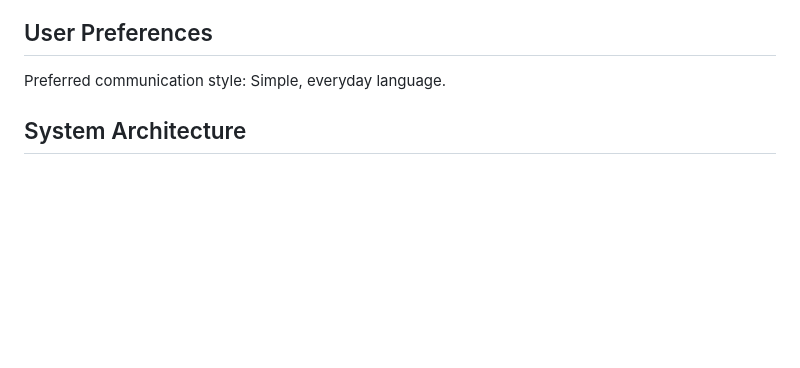
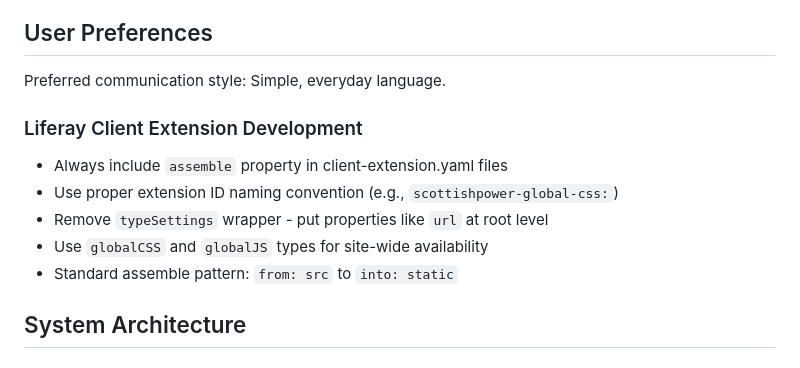
Before and after one commit to kristianp335/ScottishPowerLiferay, a Markdown page: replit.md, the part around the change. Rendered like a GitHub page; blank space fills up the shorter version.

Commit message:
Improve guidelines for building Liferay Client Extensions for Scottish Power
Updates the replit.md documentation to include Liferay Client Extension best practices and architecture patterns.

Replit-Commit-Author: Agent
Replit-Commit-Session-Id: 01d8be7e-d0d4-4340-ae71-0069baaf1e94
Replit-Commit-Screenshot-Url: https://storage.googleapis.com/screenshot-production-us-central1/82030107-a4be-4051-ad87-d02f72fb7e99/287c5fd7-6656-452e-a97c-84655f54f1cc.jpg

```diff
--- a/replit.md
+++ b/replit.md
@@ -9,6 +9,13 @@ This is a complete component-based website system for Scottish Power, built usin
 ## User Preferences
 
 Preferred communication style: Simple, everyday language.
+
+### Liferay Client Extension Development
+- Always include `assemble` property in client-extension.yaml files
+- Use proper extension ID naming convention (e.g., `scottishpower-global-css:`)
+- Remove `typeSettings` wrapper - put properties like `url` at root level
+- Use `globalCSS` and `globalJS` types for site-wide availability
+- Standard assemble pattern: `from: src` to `into: static`
 
 ## System Architecture
 
```
